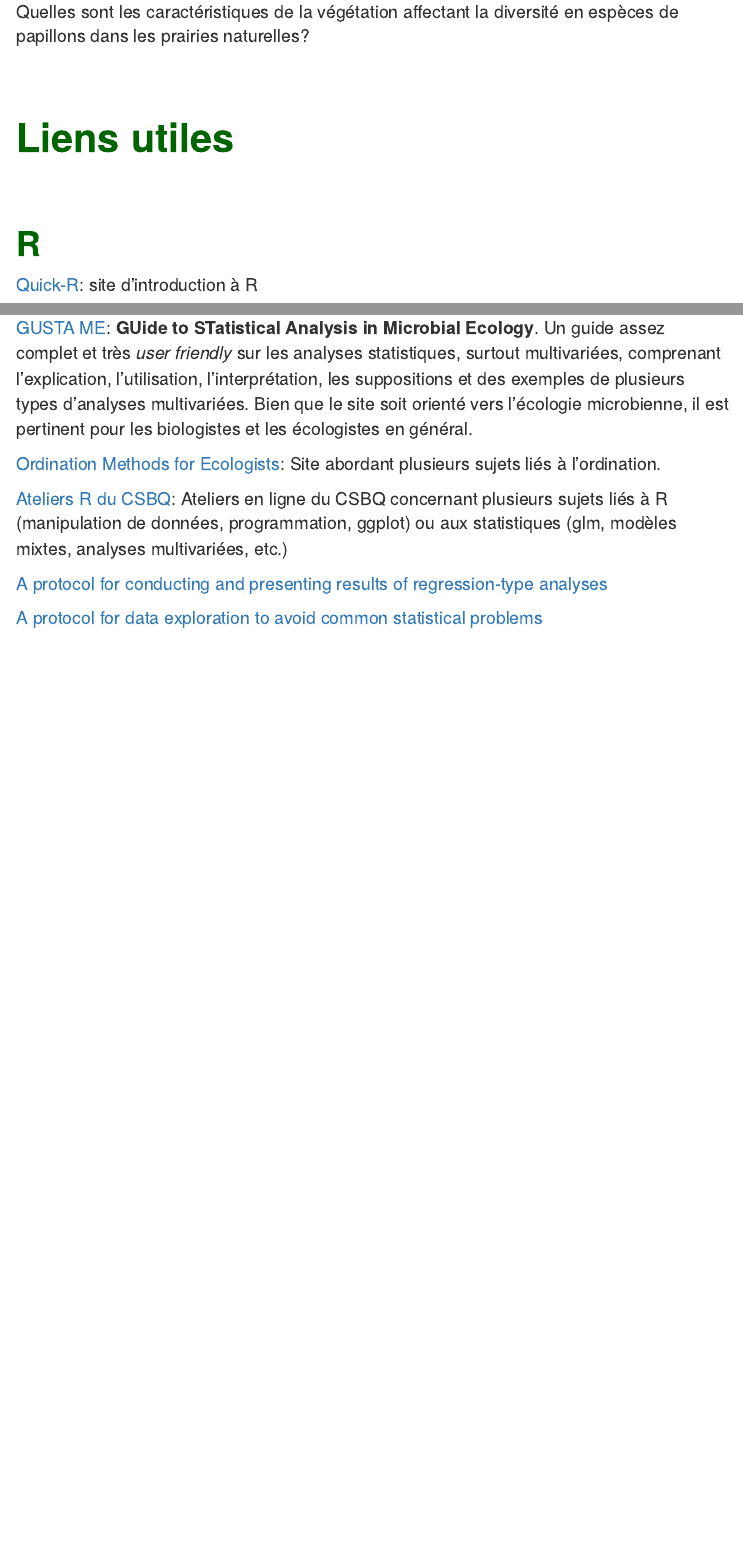
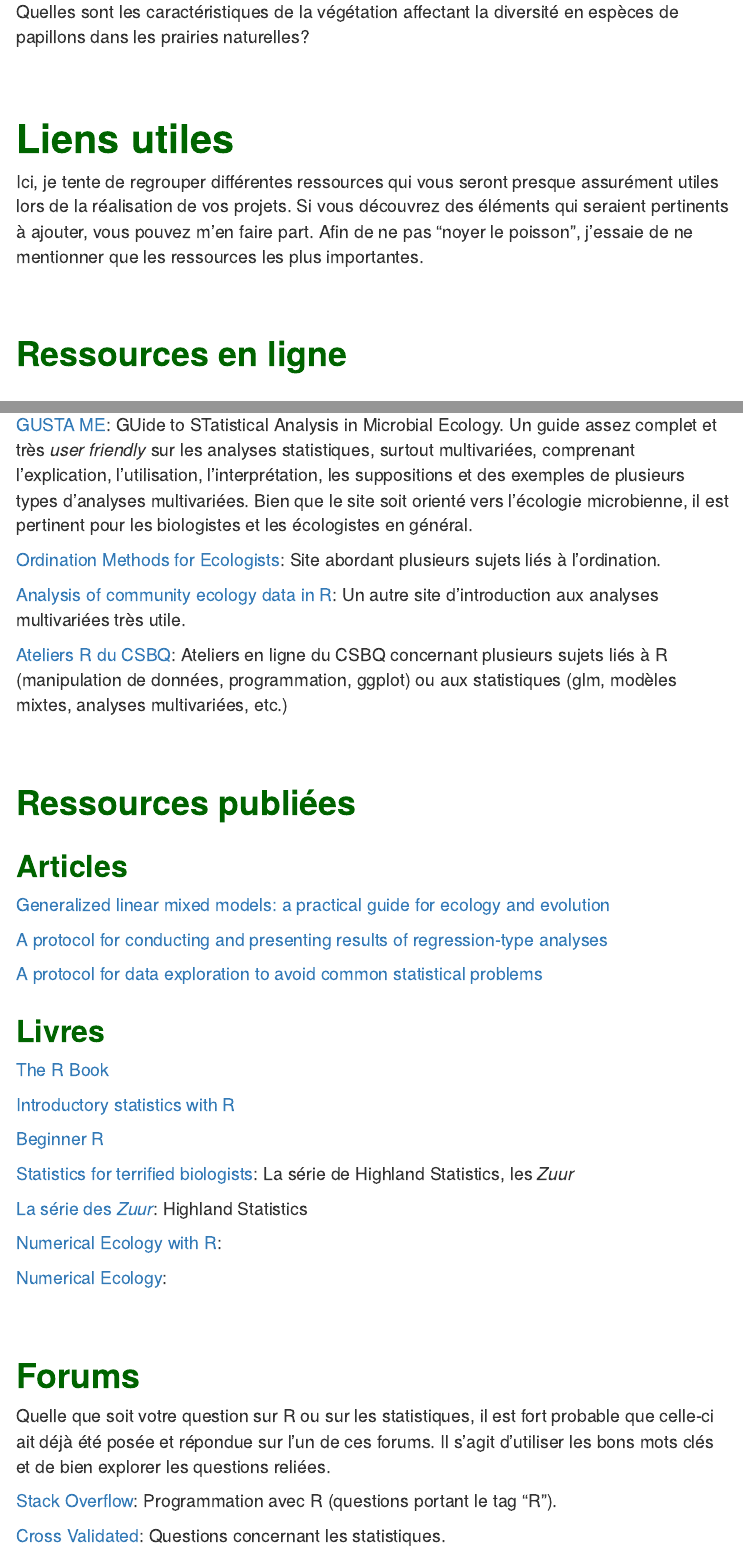
Before and after one commit to frousseu/ECL749, an R Markdown document (lab/lab.Rmd): the page in a window 1100 px wide, from 1600 px down before the commit and from 2070 px down after it, so that both start at the same text, and a second part further down, joined at a grey line. Rendered offline with R 4.5, knitr and Pandoc, with nearby package versions; the code chunks are not run, so their results and figures are left out; menus at the side of the page are left out.

Commit message:
new links

```diff
--- a/lab/lab.Rmd
+++ b/lab/lab.Rmd
@@ -1386,4 +1401,6 @@ Quelles sont les caractéristiques de la végétation affectant la diversité en
 
 # Liens utiles
 
-## R
+Ici, je tente de regrouper différentes ressources qui vous seront presque assurément utiles lors de la réalisation de vos projets. Si vous découvrez des éléments qui seraient pertinents à ajouter, vous pouvez m'en faire part. Afin de ne pas "noyer le poisson", j'essaie de ne mentionner que les ressources les plus importantes.
+
+## Ressources en ligne
@@ -1400,17 +1419,48 @@ Quelles sont les caractéristiques de la végétation affectant la diversité en
 
 [GLMM FAQ](https://bbolker.github.io/mixedmodels-misc/glmmFAQ.html): Guide pour l'utilisation des modèles mixtes avec R
 
+[GUSTA ME](https://sites.google.com/site/mb3gustame/): GUide to STatistical Analysis in Microbial Ecology. Un guide assez complet et très *user friendly* sur les analyses statistiques, surtout multivariées, comprenant l'explication, l'utilisation, l'interprétation, les suppositions et des exemples de plusieurs types d'analyses multivariées. Bien que le site soit orienté vers l'écologie microbienne, il est pertinent pour les biologistes et les écologistes en général.
+
+[Ordination Methods for Ecologists](http://ordination.okstate.edu/): Site abordant plusieurs sujets liés à l'ordination.
+
+[Analysis of community ecology data in R](https://www.davidzeleny.net/anadat-r/doku.php/en:start): Un autre site d'introduction aux analyses multivariées très utile.
+
+[Ateliers R du CSBQ](https://qcbs.ca/wiki/r): Ateliers en ligne du CSBQ concernant plusieurs sujets liés à R (manipulation de données, programmation, ggplot) ou aux statistiques (glm, modèles mixtes, analyses multivariées, etc.)
+
+## Ressources publiées
+
+### Articles
+
 [Generalized linear mixed models: a practical guide for ecology and evolution](https://doi.org/10.1016/j.tree.2008.10.008)
 
-[GUSTA ME](https://sites.google.com/site/mb3gustame/): **GUide to STatistical Analysis in Microbial Ecology**. Un guide assez complet et très *user friendly* sur les analyses statistiques, surtout multivariées, comprenant l'explication, l'utilisation, l'interprétation, les suppositions et des exemples de plusieurs types d'analyses multivariées. Bien que le site soit orienté vers l'écologie microbienne, il est pertinent pour les biologistes et les écologistes en général.
-
-[Ordination Methods for Ecologists](http://ordination.okstate.edu/): Site abordant plusieurs sujets liés à l'ordination.
-
-[Ateliers R du CSBQ](https://qcbs.ca/wiki/r): Ateliers en ligne du CSBQ concernant plusieurs sujets liés à R (manipulation de données, programmation, ggplot) ou aux statistiques (glm, modèles mixtes, analyses multivariées, etc.)
-
 [A protocol for conducting and presenting results of regression-type analyses](http://onlinelibrary.wiley.com/doi/10.1111/2041-210X.12577/abstract)
 
 [A protocol for data exploration to avoid common statistical problems](http://onlinelibrary.wiley.com/doi/10.1111/j.2041-210X.2009.00001.x/full)
+
+### Livres
+
+[The R Book]()
+
+[Introductory statistics with R]()
+
+[Beginner R]()
+
+[Statistics for terrified biologists](): La série de Highland Statistics, les *Zuur*
+
+[La série des *Zuur*](): Highland Statistics
+
+[Numerical Ecology with R]():
+
+[Numerical Ecology]():
+
+## Forums
+
+Quelle que soit votre question sur R ou sur les statistiques, il est fort probable que celle-ci ait déjà été posée et répondue sur l'un de ces forums. Il s'agit d'utiliser les bons mots clés et de bien explorer les questions reliées.
+
+[Stack Overflow](https://stackoverflow.com/questions/tagged/r): Programmation avec R (questions portant le tag "R").
+
+[Cross Validated](https://stats.stackexchange.com/): Questions concernant les statistiques.
+
 
 
 
```
Also changed, not shown: lab/lab.Rmd (21 more changed lines).
